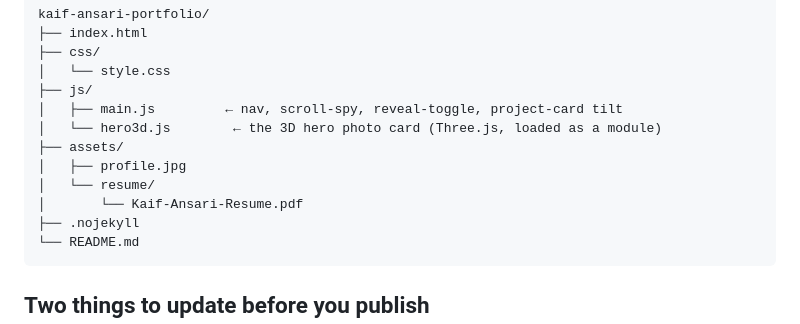
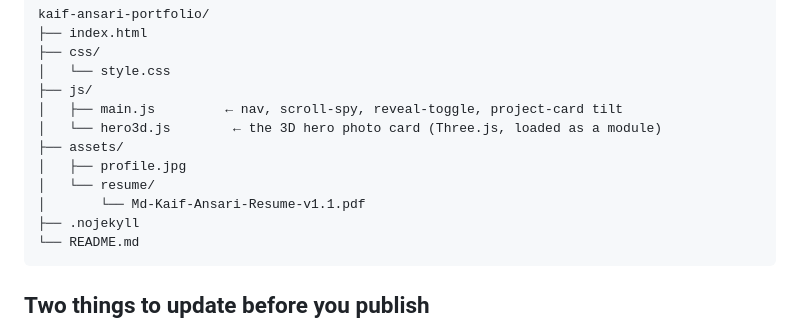
Before and after one commit to kr492/kaif-ansari-portfolio, a Markdown page: README.md, the part around the change. GitHub-like rendering.

Commit message:
Update resume file name in README

````diff
--- a/README.md
+++ b/README.md
@@ -17,7 +17,7 @@ kaif-ansari-portfolio/
 ├── assets/
 │   ├── profile.jpg
 │   └── resume/
-│       └── Kaif-Ansari-Resume.pdf
+│       └── Md-Kaif-Ansari-Resume-v1.1.pdf
 ├── .nojekyll
 └── README.md
 ```
````
